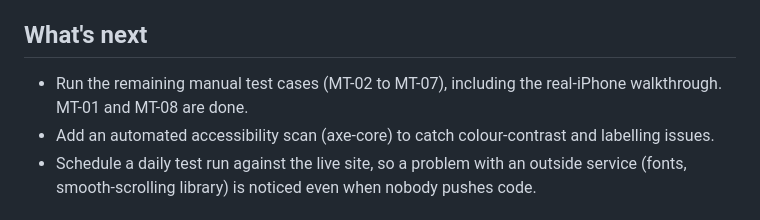
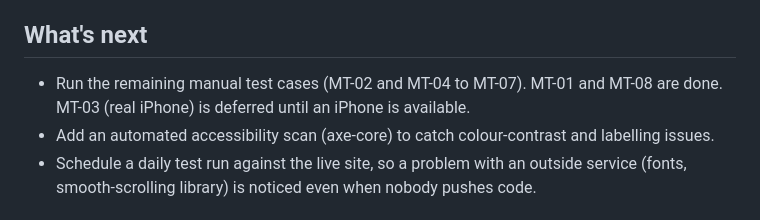
Before and after one commit to dionanthonyflores-prog/mirou-matcha, a Markdown page: qa/README.md, the part around the change. GitHub-like rendering.

Commit message:
MT-03 (real iPhone) deferred: no iPhone available yet, risk noted
Co-Authored-By: Claude Opus 5.5 <noreply@anthropic.com>

```diff
--- a/qa/README.md
+++ b/qa/README.md
@@ -69,7 +69,7 @@ Full reports, with steps, root causes, fixes and screenshots, are in the [defect
 
 ## What's next
 
-- Run the remaining manual test cases (MT-02 to MT-07), including the real-iPhone walkthrough. MT-01 and MT-08 are done.
+- Run the remaining manual test cases (MT-02 and MT-04 to MT-07). MT-01 and MT-08 are done. MT-03 (real iPhone) is deferred until an iPhone is available.
 - Add an automated accessibility scan (axe-core) to catch colour-contrast and labelling issues.
 - Schedule a daily test run against the live site, so a problem with an outside service (fonts, smooth-scrolling library) is noticed even when nobody pushes code.
 
```
Also changed, not shown: qa/test-cases.md (+1 -1 lines).
